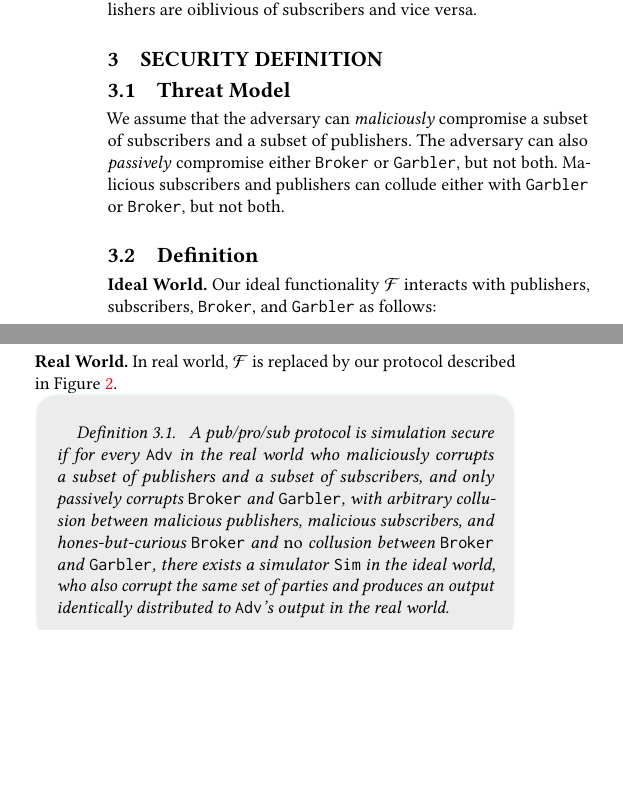
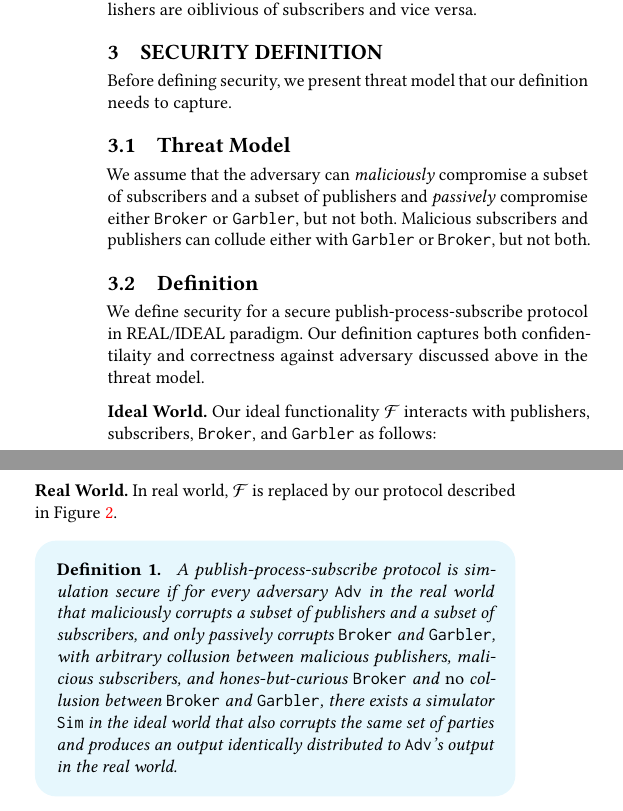
Before and after one commit to ed255/secure-pub-sub, a LaTeX paper (pubsubcom.tex, which reads definition.tex): two parts of the columns of page 2 of 11, joined at a grey line, cut so that both start at the same text, the shorter picture padded with empty space. Compiled offline with pdfLaTeX.

Commit message:
Acceptable version of definition.tex

```diff
--- a/definition.tex
+++ b/definition.tex
@@ -2,14 +2,8 @@
 \label{sec:definition}
 
 \improvement{Explain how pub/sub works}
-
-\subsection{Threat Model} We assume that the adversary can \emph{maliciously}
-compromise a subset of subscribers and a subset of publishers. The adversary
-can also \emph{passively} compromise either \broker or \garbler, but not both.
-Malicious subscribers and publishers can collude either with \garbler or
-\broker, but not both.
-
-\subsection{Definition}
+Before defining security, we present threat model that our definition needs to
+capture.
 
 \improvement{Explain later that publishers cannot control which subscribers can
 subscribed and similary susbcriber cannot determine which publishers will be
@@ -17,6 +11,17 @@ used. Publisher either allows data for all subscribvers or noone at all; this
 is how pub/sub model works. However, \broker can control which entieies can
 subscribe.}
 
+\subsection{Threat Model} We assume that the adversary can \emph{maliciously}
+compromise a subset of subscribers and a subset of publishers and
+\emph{passively} compromise either \broker or \garbler, but not both.
+Malicious subscribers and publishers can collude either with \garbler or
+\broker, but not both.
+
+\subsection{Definition}
+
+We define security for a secure publish-process-subscribe protocol in
+REAL/IDEAL paradigm. Our definition captures both confidentilaity and
+correctness against adversary discussed above in the threat model.\\[6pt]
 \noindent\textbf{Ideal World.}
 Our ideal functionality \F interacts with publishers, subscribers, \broker, and
 \garbler as follows:
@@ -53,23 +58,25 @@ Our ideal functionality \F interacts with publishers, subscribers, \broker, and
 			otherwise \F sends empty message $\bot$ to all subscribers in $S_C$.
 
 \end{itemize}
+\vspace{6pt}
+\noindent\textbf{Real World.} In real world, \F is replaced by our
+protocol described in Figure~\ref{fig:basicprotocol}.\\
 
-\noindent\textbf{Real World.} In real world, \F is replaced by our
-protocol described in Figure~\ref{fig:basicprotocol}.
+\begin{mdframed}[style=mydefframe]
 
-\begin{mdframed}[style=myframe]
+\begin{define}
+	\label{def:security}
 
-\begin{definition}
-	\label{def:security}
-	\textit{
-	A pub/pro/sub protocol is simulation secure if for every \Adv in the real
-	world who maliciously corrupts a subset of publishers and a subset of
-	subscribers, and only passively corrupts \broker and \garbler, with arbitrary
-	collusion between malicious publishers, malicious subscribers, and
-	hones-but-curious \broker and \emph{no} collusion between \broker and
-	\garbler, there exists a simulator \Sim in the ideal world, who also corrupt
-	the same set of parties and produces an output identically distributed to
-	\Adv's output in the real world.}
-\end{definition}
+	\textit{	A publish-process-subscribe protocol is simulation secure if for
+	every adversary \Adv in the real world that maliciously corrupts a subset of
+	publishers and a subset of subscribers, and only passively corrupts \broker
+	and \garbler, with arbitrary collusion between malicious publishers,
+	malicious subscribers, and hones-but-curious \broker and \emph{no} collusion
+	between \broker and \garbler, there exists a simulator \Sim in the ideal
+	world that also corrupts the same set of parties and produces an output
+	identically distributed to \Adv's output in the real world.
+	}
+
+\end{define}
 
 \end{mdframed}
```
Also changed, not shown: naveed.sty (+27 -2 lines), simulator.tex (+2 -2 lines), definition.tex (6 more changed lines).
